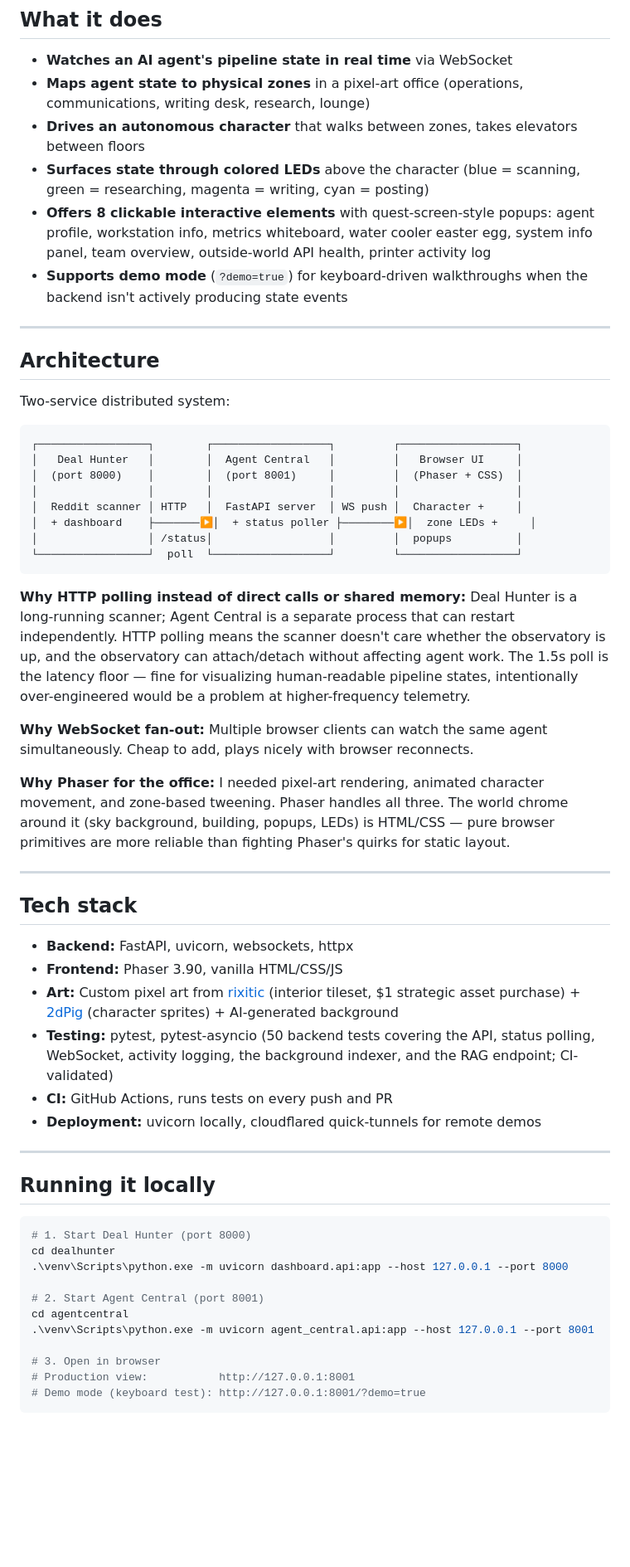
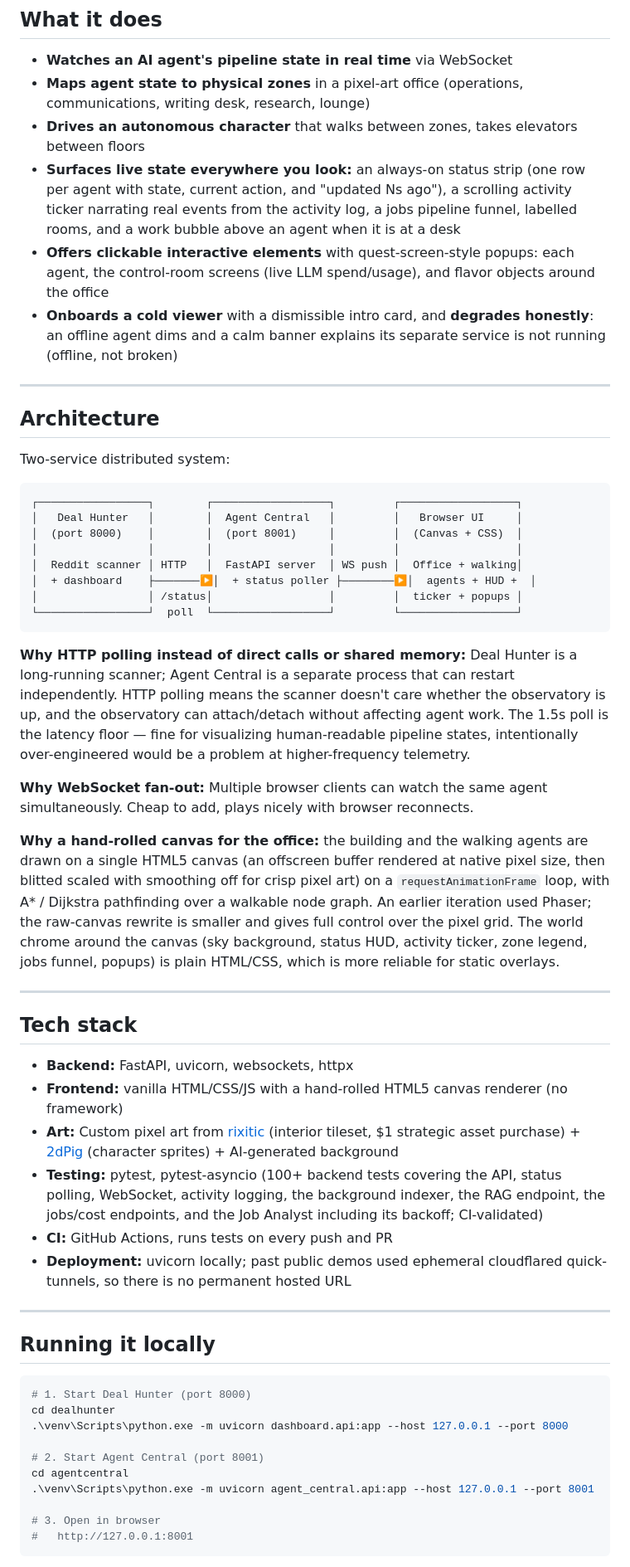
Before and after one commit to KaloyanYordanov12/agent-central, a Markdown page: README.md, the part around one of its changes. Shown at 83% size. Rendered like a GitHub page; blank space fills up the shorter version.

````diff
--- a/README.md
+++ b/README.md
@@ -34,9 +34,9 @@ The deeper design idea: agents are workers. They have shifts, tasks, downtime. V
 - **Watches an AI agent's pipeline state in real time** via WebSocket
 - **Maps agent state to physical zones** in a pixel-art office (operations, communications, writing desk, research, lounge)
 - **Drives an autonomous character** that walks between zones, takes elevators between floors
-- **Surfaces state through colored LEDs** above the character (blue = scanning, green = researching, magenta = writing, cyan = posting)
-- **Offers 8 clickable interactive elements** with quest-screen-style popups: agent profile, workstation info, metrics whiteboard, water cooler easter egg, system info panel, team overview, outside-world API health, printer activity log
-- **Supports demo mode** (`?demo=true`) for keyboard-driven walkthroughs when the backend isn't actively producing state events
+- **Surfaces live state everywhere you look:** an always-on status strip (one row per agent with state, current action, and "updated Ns ago"), a scrolling activity ticker narrating real events from the activity log, a jobs pipeline funnel, labelled rooms, and a work bubble above an agent when it is at a desk
+- **Offers clickable interactive elements** with quest-screen-style popups: each agent, the control-room screens (live LLM spend/usage), and flavor objects around the office
+- **Onboards a cold viewer** with a dismissible intro card, and **degrades honestly**: an offline agent dims and a calm banner explains its separate service is not running (offline, not broken)
 
 ---
 
@@ -47,11 +47,11 @@ Two-service distributed system:
 ```
 ┌─────────────────┐        ┌──────────────────┐         ┌──────────────────┐
 │   Deal Hunter   │        │  Agent Central   │         │   Browser UI     │
-│  (port 8000)    │        │  (port 8001)     │         │  (Phaser + CSS)  │
+│  (port 8000)    │        │  (port 8001)     │         │  (Canvas + CSS)  │
 │                 │        │                  │         │                  │
-│  Reddit scanner │ HTTP   │  FastAPI server  │ WS push │  Character +     │
-│  + dashboard    ├───────▶│  + status poller ├────────▶│  zone LEDs +     │
-│                 │ /status│                  │         │  popups          │
+│  Reddit scanner │ HTTP   │  FastAPI server  │ WS push │  Office + walking│
+│  + dashboard    ├───────▶│  + status poller ├────────▶│  agents + HUD +  │
+│                 │ /status│                  │         │  ticker + popups │
 └─────────────────┘  poll  └──────────────────┘         └──────────────────┘
 ```
 
@@ -59,18 +59,18 @@ Two-service distributed system:
 
 **Why WebSocket fan-out:** Multiple browser clients can watch the same agent simultaneously. Cheap to add, plays nicely with browser reconnects.
 
-**Why Phaser for the office:** I needed pixel-art rendering, animated character movement, and zone-based tweening. Phaser handles all three. The world chrome around it (sky background, building, popups, LEDs) is HTML/CSS — pure browser primitives are more reliable than fighting Phaser's quirks for static layout.
+**Why a hand-rolled canvas for the office:** the building and the walking agents are drawn on a single HTML5 canvas (an offscreen buffer rendered at native pixel size, then blitted scaled with smoothing off for crisp pixel art) on a `requestAnimationFrame` loop, with A* / Dijkstra pathfinding over a walkable node graph. An earlier iteration used Phaser; the raw-canvas rewrite is smaller and gives full control over the pixel grid. The world chrome around the canvas (sky background, status HUD, activity ticker, zone legend, jobs funnel, popups) is plain HTML/CSS, which is more reliable for static overlays.
 
 ---
 
 ## Tech stack
 
 - **Backend:** FastAPI, uvicorn, websockets, httpx
-- **Frontend:** Phaser 3.90, vanilla HTML/CSS/JS
+- **Frontend:** vanilla HTML/CSS/JS with a hand-rolled HTML5 canvas renderer (no framework)
 - **Art:** Custom pixel art from [rixitic](https://rixitic.itch.io/) (interior tileset, $1 strategic asset purchase) + [2dPig](https://2dpig.itch.io/) (character sprites) + AI-generated background
-- **Testing:** pytest, pytest-asyncio (50 backend tests covering the API, status polling, WebSocket, activity logging, the background indexer, and the RAG endpoint; CI-validated)
+- **Testing:** pytest, pytest-asyncio (100+ backend tests covering the API, status polling, WebSocket, activity logging, the background indexer, the RAG endpoint, the jobs/cost endpoints, and the Job Analyst including its backoff; CI-validated)
 - **CI:** GitHub Actions, runs tests on every push and PR
-- **Deployment:** uvicorn locally, cloudflared quick-tunnels for remote demos
+- **Deployment:** uvicorn locally; past public demos used ephemeral cloudflared quick-tunnels, so there is no permanent hosted URL
 
 ---
 
@@ -86,7 +86,6 @@ cd agentcentral
 .\venv\Scripts\python.exe -m uvicorn agent_central.api:app --host 127.0.0.1 --port 8001
 
 # 3. Open in browser
-# Production view:           http://127.0.0.1:8001
-# Demo mode (keyboard test): http://127.0.0.1:8001/?demo=true
+#   http://127.0.0.1:8001
 ```
 
````
Also changed, not shown: other parts of README.md (+12 -7 lines), docs/stage2-build/LOG.md (+12 -0 lines).
